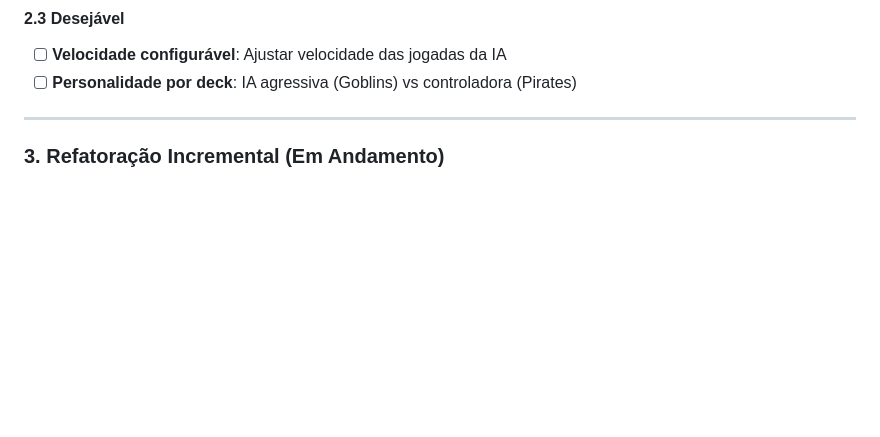
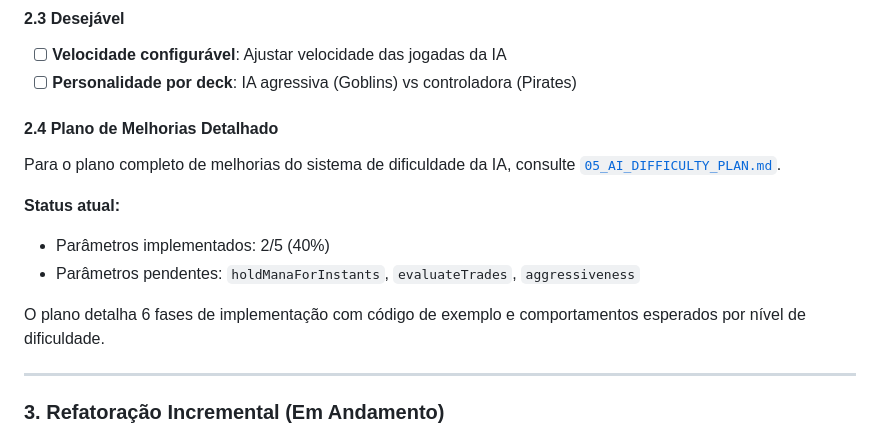
Before and after one commit to lntosi/mtg-fdn, a Markdown page: docs/ROADMAP.md, the part around one of its changes. Rendered like a GitHub page; blank space fills up the shorter version.

```diff
--- a/docs/ROADMAP.md
+++ b/docs/ROADMAP.md
@@ -72,6 +62,16 @@ Sistema de dificuldade com 3 níveis que afetam o comportamento estratégico da
 #### 2.3 Desejável
 - [ ] **Velocidade configurável**: Ajustar velocidade das jogadas da IA
 - [ ] **Personalidade por deck**: IA agressiva (Goblins) vs controladora (Pirates)
+
+#### 2.4 Plano de Melhorias Detalhado
+
+Para o plano completo de melhorias do sistema de dificuldade da IA, consulte [`05_AI_DIFFICULTY_PLAN.md`](05_AI_DIFFICULTY_PLAN.md).
+
+**Status atual:**
+- Parâmetros implementados: 2/5 (40%)
+- Parâmetros pendentes: `holdManaForInstants`, `evaluateTrades`, `aggressiveness`
+
+O plano detalha 6 fases de implementação com código de exemplo e comportamentos esperados por nível de dificuldade.
 
 ---
 
```
Also changed, not shown: other parts of docs/ROADMAP.md (+15 -20 lines), docs/05_AI_DIFFICULTY_PLAN.md (added, +291 -0 lines).
